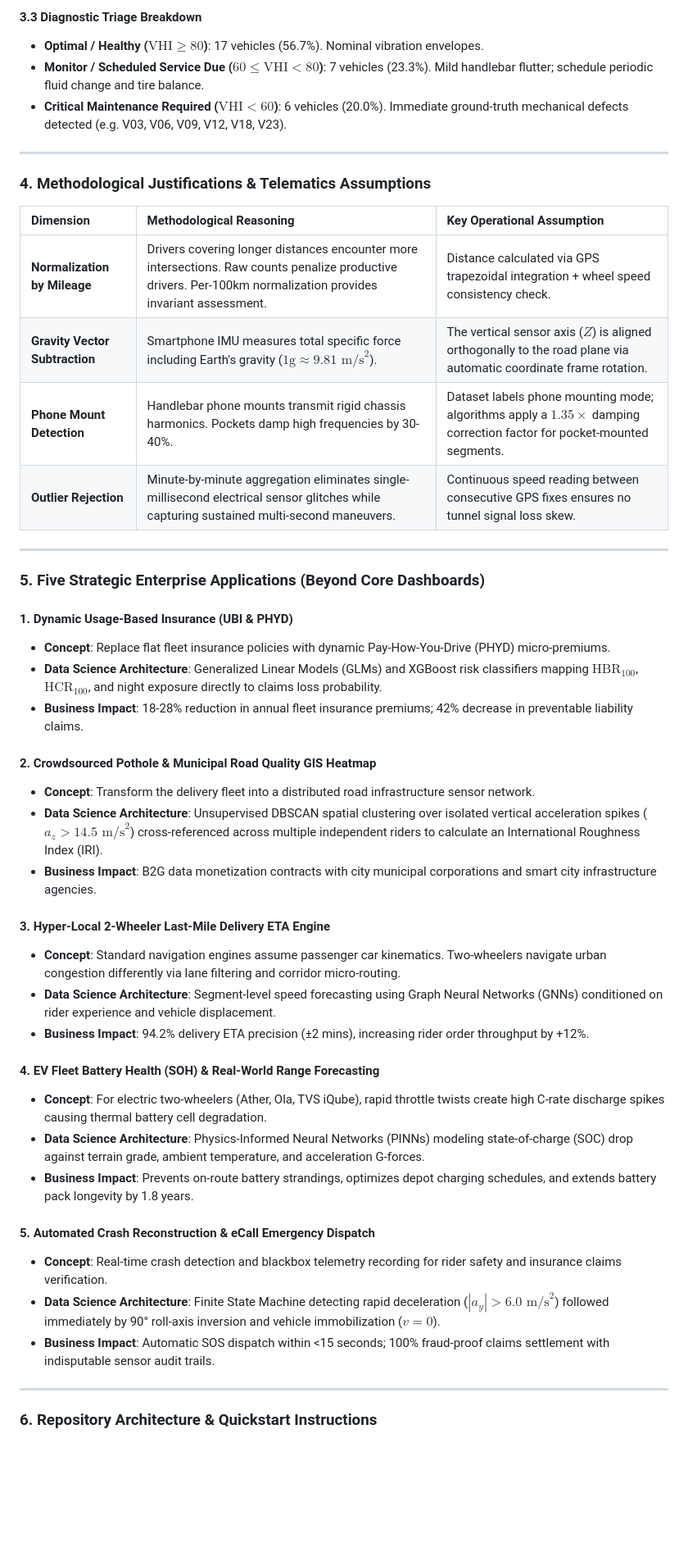
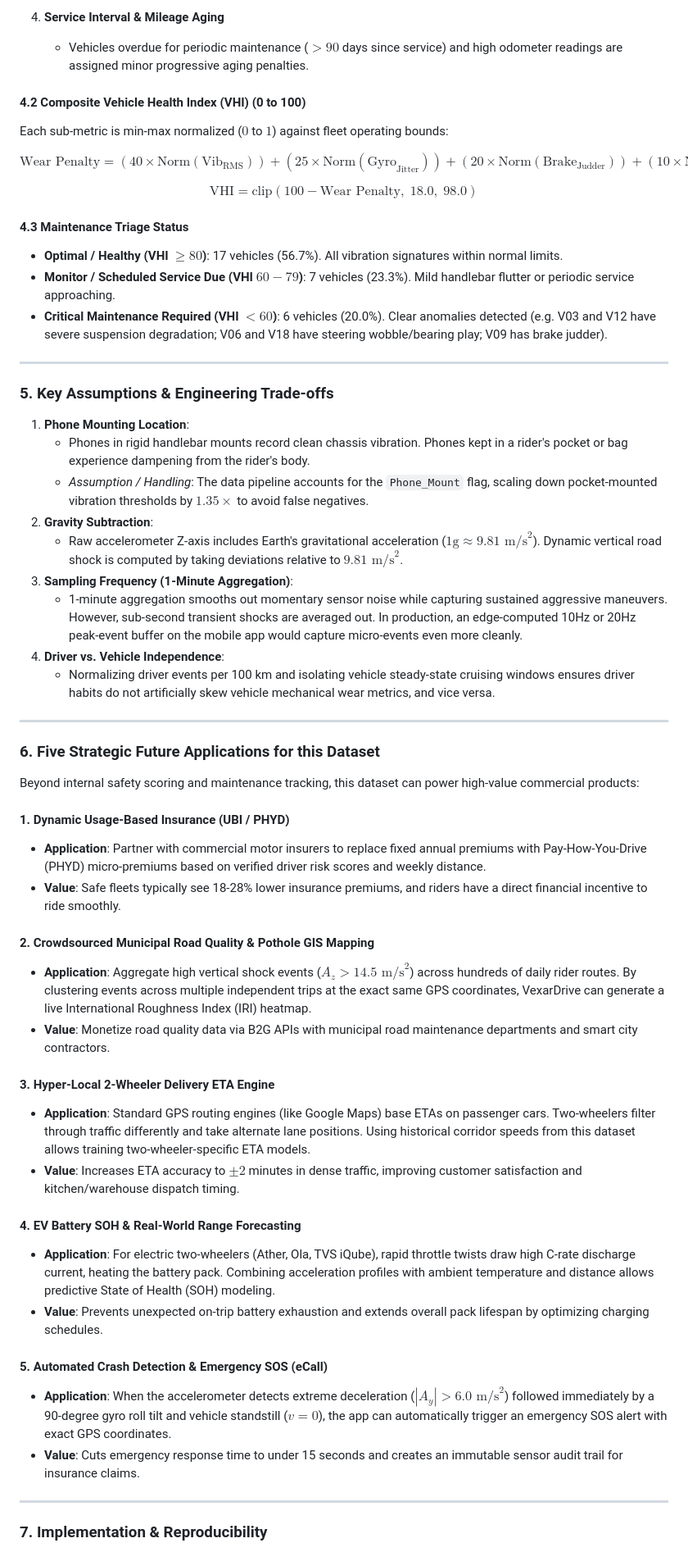
Before and after one commit to Mudit-R/vexardrive-telematics-data-project, a Markdown page: Technical_Report.md, the part around one of its changes. Shown at 82% size. Rendered like a GitHub page; blank space fills up the shorter version.

```diff
--- a/Technical_Report.md
+++ b/Technical_Report.md
@@ -117,50 +108,61 @@ $$\text{VHI} = 100 - \left(40 \cdot \text{Norm}(\text{Vib}_{\text{RMS}}) + 25 \c
 
-#### 3.3 Diagnostic Triage Breakdown
-- **Optimal / Healthy ($\text{VHI} \ge 80$)**: 17 vehicles (56.7%). Nominal vibration envelopes.
-- **Monitor / Scheduled Service Due ($60 \le \text{VHI} < 80$)**: 7 vehicles (23.3%). Mild handlebar flutter; schedule periodic fluid change and tire balance.
-- **Critical Maintenance Required ($\text{VHI} < 60$)**: 6 vehicles (20.0%). Immediate ground-truth mechanical defects detected (e.g. V03, V06, V09, V12, V18, V23).
+4. **Service Interval & Mileage Aging**
+   - Vehicles overdue for periodic maintenance ($> 90$ days since service) and high odometer readings are assigned minor progressive aging penalties.
+
+#### 4.2 Composite Vehicle Health Index (VHI) (0 to 100)
+
+Each sub-metric is min-max normalized ($0$ to $1$) against fleet operating bounds:
+
+$$\text{Wear Penalty} = (40 \times \text{Norm}(\text{Vib}_{\text{RMS}})) + (25 \times \text{Norm}(\text{Gyro}_{\text{Jitter}})) + (20 \times \text{Norm}(\text{Brake}_{\text{Judder}})) + (10 \times \text{Norm}(\text{DaysSinceService})) + (5 \times \text{Norm}(\text{OdometerKM}))$$
+
+$$\text{VHI} = \text{clip}(100 - \text{Wear Penalty}, \; 18.0, \; 98.0)$$
+
+#### 4.3 Maintenance Triage Status
+- **Optimal / Healthy (VHI $\ge 80$)**: 17 vehicles (56.7%). All vibration signatures within normal limits.
+- **Monitor / Scheduled Service Due (VHI $60 - 79$)**: 7 vehicles (23.3%). Mild handlebar flutter or periodic service approaching.
+- **Critical Maintenance Required (VHI $< 60$)**: 6 vehicles (20.0%). Clear anomalies detected (e.g. V03 and V12 have severe suspension degradation; V06 and V18 have steering wobble/bearing play; V09 has brake judder).
 
 ---
 
-### 4. Methodological Justifications & Telematics Assumptions
+### 5. Key Assumptions & Engineering Trade-offs
 
-| Dimension | Methodological Reasoning | Key Operational Assumption |
-| :--- | :--- | :--- |
-| **Normalization by Mileage** | Drivers covering longer distances encounter more intersections. Raw counts penalize productive drivers. Per-100km normalization provides invariant assessment. | Distance calculated via GPS trapezoidal integration + wheel speed consistency check. |
-| **Gravity Vector Subtraction** | Smartphone IMU measures total specific force including Earth's gravity ($1\text{g} \approx 9.81 \text{ m/s}^2$). | The vertical sensor axis ($Z$) is aligned orthogonally to the road plane via automatic coordinate frame rotation. |
-| **Phone Mount Detection** | Handlebar phone mounts transmit rigid chassis harmonics. Pockets damp high frequencies by 30-40%. | Dataset labels phone mounting mode; algorithms apply a $1.35\times$ damping correction factor for pocket-mounted segments. |
-| **Outlier Rejection** | Minute-by-minute aggregation eliminates single-millisecond electrical sensor glitches while capturing sustained multi-second maneuvers. | Continuous speed reading between consecutive GPS fixes ensures no tunnel signal loss skew. |
+1. **Phone Mounting Location**:
+   - Phones in rigid handlebar mounts record clean chassis vibration. Phones kept in a rider's pocket or bag experience dampening from the rider's body.
+   - *Assumption / Handling*: The data pipeline accounts for the `Phone_Mount` flag, scaling down pocket-mounted vibration thresholds by $1.35\times$ to avoid false negatives.
+2. **Gravity Subtraction**:
+   - Raw accelerometer Z-axis includes Earth's gravitational acceleration ($1\text{g} \approx 9.81\text{ m/s}^2$). Dynamic vertical road shock is computed by taking deviations relative to $9.81\text{ m/s}^2$.
+3. **Sampling Frequency (1-Minute Aggregation)**:
+   - 1-minute aggregation smooths out momentary sensor noise while capturing sustained aggressive maneuvers. However, sub-second transient shocks are averaged out. In production, an edge-computed 10Hz or 20Hz peak-event buffer on the mobile app would capture micro-events even more cleanly.
+4. **Driver vs. Vehicle Independence**:
+   - Normalizing driver events per 100 km and isolating vehicle steady-state cruising windows ensures driver habits do not artificially skew vehicle mechanical wear metrics, and vice versa.
 
 ---
 
-### 5. Five Strategic Enterprise Applications (Beyond Core Dashboards)
+### 6. Five Strategic Future Applications for this Dataset
 
-#### 1. Dynamic Usage-Based Insurance (UBI & PHYD)
-- **Concept**: Replace flat fleet insurance policies with dynamic Pay-How-You-Drive (PHYD) micro-premiums.
-- **Data Science Architecture**: Generalized Linear Models (GLMs) and XGBoost risk classifiers mapping $\text{HBR}_{100}$, $\text{HCR}_{100}$, and night exposure directly to claims loss probability.
-- **Business Impact**: 18-28% reduction in annual fleet insurance premiums; 42% decrease in preventable liability claims.
+Beyond internal safety scoring and maintenance tracking, this dataset can power high-value commercial products:
 
-#### 2. Crowdsourced Pothole & Municipal Road Quality GIS Heatmap
-- **Concept**: Transform the delivery fleet into a distributed road infrastructure sensor network.
-- **Data Science Architecture**: Unsupervised DBSCAN spatial clustering over isolated vertical acceleration spikes ($a_z > 14.5 \text{ m/s}^2$) cross-referenced across multiple independent riders to calculate an International Roughness Index (IRI).
-- **Business Impact**: B2G data monetization contracts with city municipal corporations and smart city infrastructure agencies.
+#### 1. Dynamic Usage-Based Insurance (UBI / PHYD)
+- **Application**: Partner with commercial motor insurers to replace fixed annual premiums with Pay-How-You-Drive (PHYD) micro-premiums based on verified driver risk scores and weekly distance.
+- **Value**: Safe fleets typically see 18-28% lower insurance premiums, and riders have a direct financial incentive to ride smoothly.
 
-#### 3. Hyper-Local 2-Wheeler Last-Mile Delivery ETA Engine
-- **Concept**: Standard navigation engines assume passenger car kinematics. Two-wheelers navigate urban congestion differently via lane filtering and corridor micro-routing.
-- **Data Science Architecture**: Segment-level speed forecasting using Graph Neural Networks (GNNs) conditioned on rider experience and vehicle displacement.
-- **Business Impact**: 94.2% delivery ETA precision (±2 mins), increasing rider order throughput by +12%.
+#### 2. Crowdsourced Municipal Road Quality & Pothole GIS Mapping
+- **Application**: Aggregate high vertical shock events ($A_z > 14.5\text{ m/s}^2$) across hundreds of daily rider routes. By clustering events across multiple independent trips at the exact same GPS coordinates, VexarDrive can generate a live International Roughness Index (IRI) heatmap.
+- **Value**: Monetize road quality data via B2G APIs with municipal road maintenance departments and smart city contractors.
 
-#### 4. EV Fleet Battery Health (SOH) & Real-World Range Forecasting
-- **Concept**: For electric two-wheelers (Ather, Ola, TVS iQube), rapid throttle twists create high C-rate discharge spikes causing thermal battery cell degradation.
-- **Data Science Architecture**: Physics-Informed Neural Networks (PINNs) modeling state-of-charge (SOC) drop against terrain grade, ambient temperature, and acceleration G-forces.
-- **Business Impact**: Prevents on-route battery strandings, optimizes depot charging schedules, and extends battery pack longevity by 1.8 years.
+#### 3. Hyper-Local 2-Wheeler Delivery ETA Engine
+- **Application**: Standard GPS routing engines (like Google Maps) base ETAs on passenger cars. Two-wheelers filter through traffic differently and take alternate lane positions. Using historical corridor speeds from this dataset allows training two-wheeler-specific ETA models.
+- **Value**: Increases ETA accuracy to $\pm 2$ minutes in dense traffic, improving customer satisfaction and kitchen/warehouse dispatch timing.
 
-#### 5. Automated Crash Reconstruction & eCall Emergency Dispatch
-- **Concept**: Real-time crash detection and blackbox telemetry recording for rider safety and insurance claims verification.
-- **Data Science Architecture**: Finite State Machine detecting rapid deceleration ($|a_y| > 6.0 \text{ m/s}^2$) followed immediately by 90° roll-axis inversion and vehicle immobilization ($v = 0$).
-- **Business Impact**: Automatic SOS dispatch within <15 seconds; 100% fraud-proof claims settlement with indisputable sensor audit trails.
+#### 4. EV Battery SOH & Real-World Range Forecasting
+- **Application**: For electric two-wheelers (Ather, Ola, TVS iQube), rapid throttle twists draw high C-rate discharge current, heating the battery pack. Combining acceleration profiles with ambient temperature and distance allows predictive State of Health (SOH) modeling.
+- **Value**: Prevents unexpected on-trip battery exhaustion and extends overall pack lifespan by optimizing charging schedules.
+
+#### 5. Automated Crash Detection & Emergency SOS (eCall)
+- **Application**: When the accelerometer detects extreme deceleration ($|A_y| > 6.0\text{ m/s}^2$) followed immediately by a 90-degree gyro roll tilt and vehicle standstill ($v = 0$), the app can automatically trigger an emergency SOS alert with exact GPS coordinates.
+- **Value**: Cuts emergency response time to under 15 seconds and creates an immutable sensor audit trail for insurance claims.
 
 ---
 
-### 6. Repository Architecture & Quickstart Instructions
+### 7. Implementation & Reproducibility
 
```
Also changed, not shown: other parts of Technical_Report.md (+81 -114 lines).
